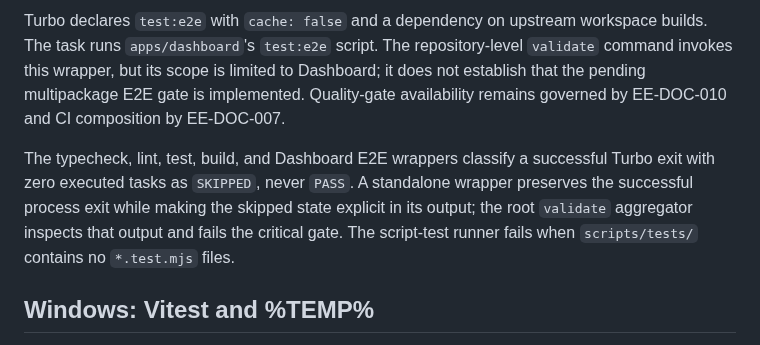
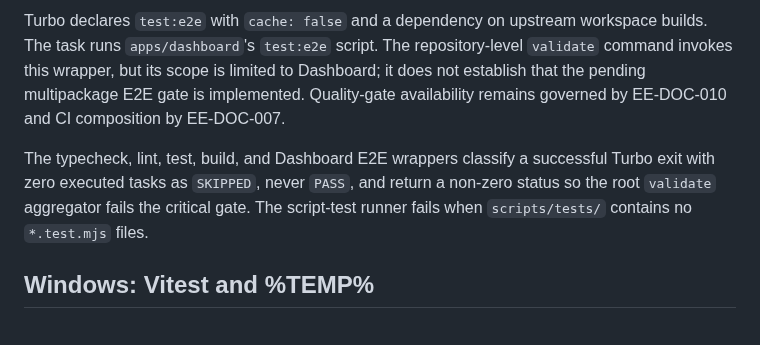
Before and after one commit to EQ-LABS-TECH/ee-monorepo, a Markdown page: scripts/README.md, the part around the change. Drawn GitHub-style.

Commit message:
docs(quality-gates): document skipped gate exit behavior

```diff
--- a/scripts/README.md
+++ b/scripts/README.md
@@ -268,7 +268,7 @@ pnpm exec turbo run test:e2e --filter=@eq-labs/dashboard
 
 Turbo declares `test:e2e` with `cache: false` and a dependency on upstream workspace builds. The task runs `apps/dashboard`'s `test:e2e` script. The repository-level `validate` command invokes this wrapper, but its scope is limited to Dashboard; it does not establish that the pending multipackage E2E gate is implemented. Quality-gate availability remains governed by EE-DOC-010 and CI composition by EE-DOC-007.
 
-The typecheck, lint, test, build, and Dashboard E2E wrappers classify a successful Turbo exit with zero executed tasks as `SKIPPED`, never `PASS`. A standalone wrapper preserves the successful process exit while making the skipped state explicit in its output; the root `validate` aggregator inspects that output and fails the critical gate. The script-test runner fails when `scripts/tests/` contains no `*.test.mjs` files.
+The typecheck, lint, test, build, and Dashboard E2E wrappers classify a successful Turbo exit with zero executed tasks as `SKIPPED`, never `PASS`, and return a non-zero status so the root `validate` aggregator fails the critical gate. The script-test runner fails when `scripts/tests/` contains no `*.test.mjs` files.
 
 ## Windows: Vitest and %TEMP%
 
```
